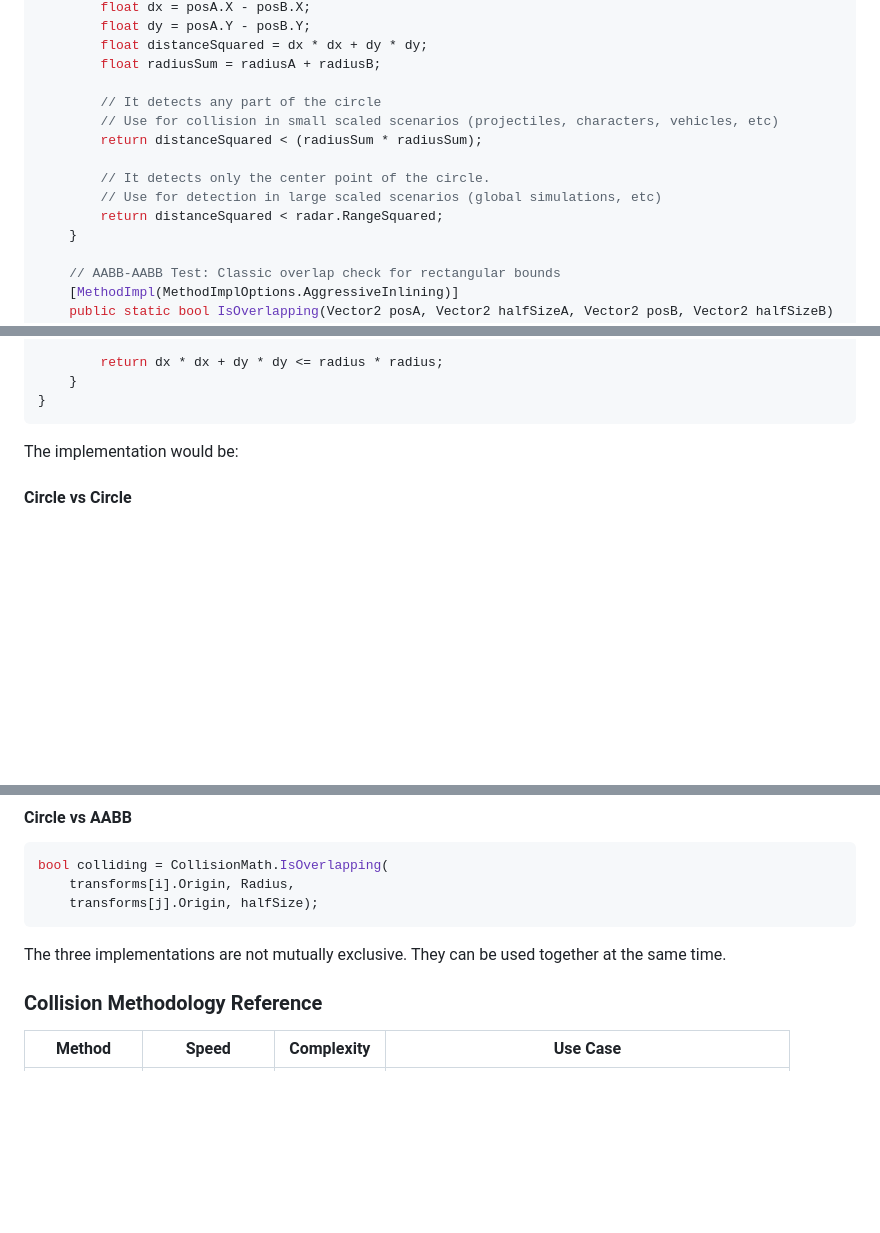
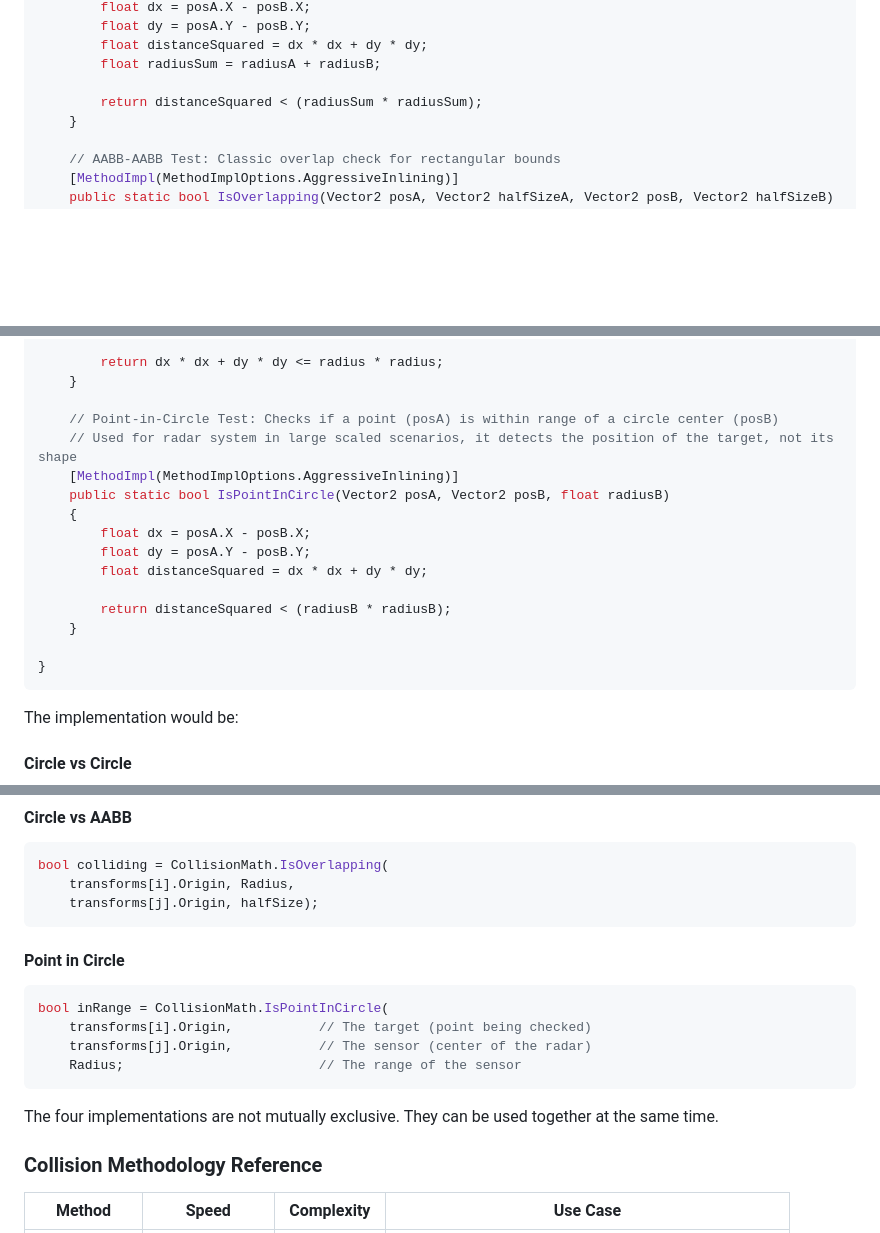
Before and after one commit to cheomanigua/csharp-docs, a Markdown page: docs/collision.md, 3 parts joined by grey strips. Drawn GitHub-style; blank space fills up the shorter version.

Commit message:
update: added implementation of IsPointInCircle

````diff
--- a/docs/collision.md
+++ b/docs/collision.md
@@ -51,13 +51,7 @@ public static class CollisionMath
         float distanceSquared = dx * dx + dy * dy;
         float radiusSum = radiusA + radiusB;
 
-        // It detects any part of the circle
-        // Use for collision in small scaled scenarios (projectiles, characters, vehicles, etc)
         return distanceSquared < (radiusSum * radiusSum);
-
-        // It detects only the center point of the circle.
-        // Use for detection in large scaled scenarios (global simulations, etc)
-        return distanceSquared < radar.RangeSquared;
     }
 
     // AABB-AABB Test: Classic overlap check for rectangular bounds
@@ -78,6 +72,19 @@ public static class CollisionMath
 
         return dx * dx + dy * dy <= radius * radius;
     }
+
+    // Point-in-Circle Test: Checks if a point (posA) is within range of a circle center (posB)
+    // Used for radar system in large scaled scenarios, it detects the position of the target, not its shape
+    [MethodImpl(MethodImplOptions.AggressiveInlining)]
+    public static bool IsPointInCircle(Vector2 posA, Vector2 posB, float radiusB)
+    {
+        float dx = posA.X - posB.X;
+        float dy = posA.Y - posB.Y;
+        float distanceSquared = dx * dx + dy * dy;
+
+        return distanceSquared < (radiusB * radiusB);
+    }
+
 }
 ```
 
@@ -107,7 +114,16 @@ bool colliding = CollisionMath.IsOverlapping(
     transforms[j].Origin, halfSize);
 ```
 
-The three implementations are not mutually exclusive. They can be used together at the same time.
+#### Point in Circle
+
+```csharp
+bool inRange = CollisionMath.IsPointInCircle(
+    transforms[i].Origin,           // The target (point being checked)
+    transforms[j].Origin,           // The sensor (center of the radar)
+    Radius;                         // The range of the sensor
+```
+
+The four implementations are not mutually exclusive. They can be used together at the same time.
 
 ### Collision Methodology Reference
 
````
